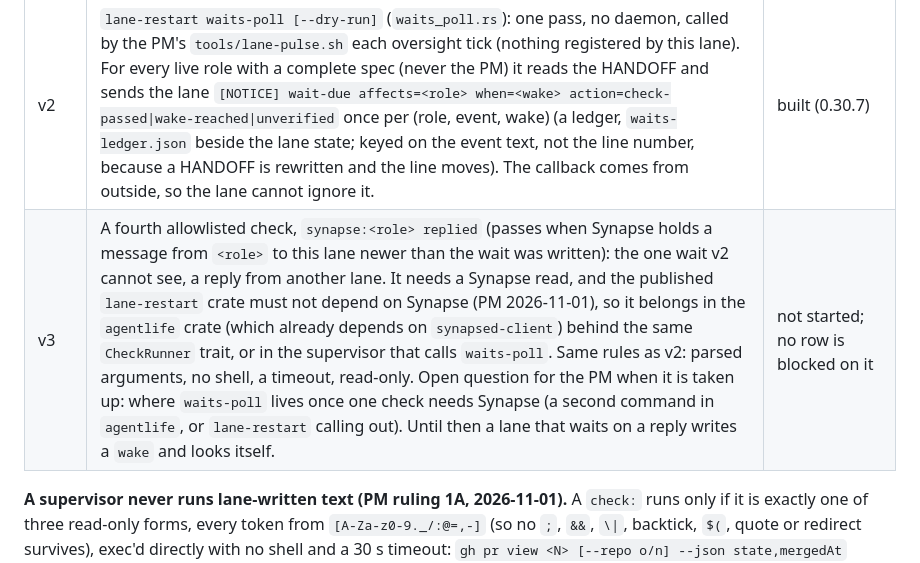
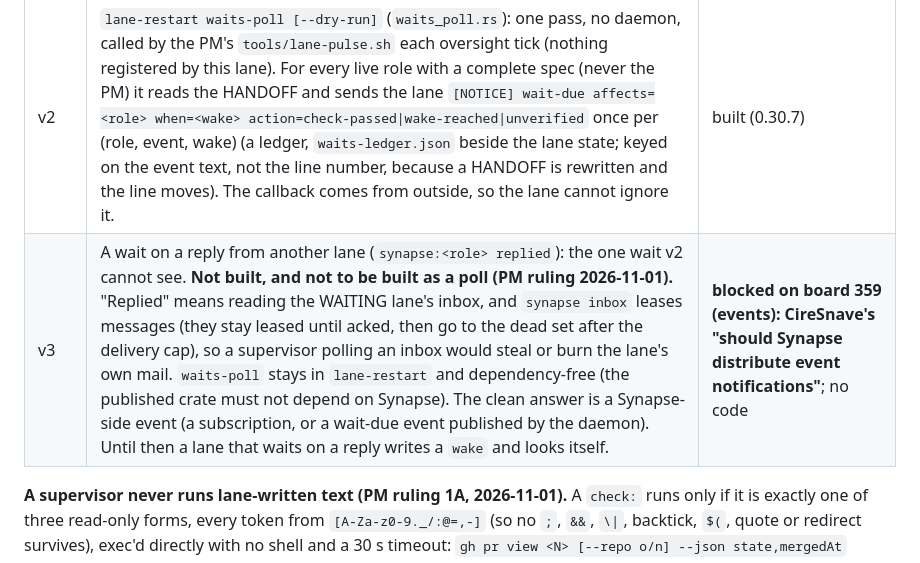
Before and after one commit to ciresnave/agentlife, a Markdown page: docs/ROADMAP.md, the part around the change. Rendered like a GitHub page.

```diff
--- a/docs/ROADMAP.md
+++ b/docs/ROADMAP.md
@@ -385,7 +385,7 @@ CireSnave: "Perhaps if a lane is waiting for something it must be required to se
 | v1c | The startup prompt of every launch gains ", and arm every WAIT in it (lane-restart waits)"; `lane-restart waits [--role R]` prints each wait soonest first with the time left and exits 1 on a malformed line. | built |
 | v1d | One line in `C:\Projects\CLAUDE.md` (every lane needs it) | PM writes it after v1 merges, so the rule never names tooling that is not there |
 | v2 | `lane-restart waits-poll [--dry-run]` (`waits_poll.rs`): one pass, no daemon, called by the PM's `tools/lane-pulse.sh` each oversight tick (nothing registered by this lane). For every live role with a complete spec (never the PM) it reads the HANDOFF and sends the lane `[NOTICE] wait-due affects=<role> when=<wake> action=check-passed\|wake-reached\|unverified` once per (role, event, wake) (a ledger, `waits-ledger.json` beside the lane state; keyed on the event text, not the line number, because a HANDOFF is rewritten and the line moves). The callback comes from outside, so the lane cannot ignore it. | built (0.30.7) |
-| v3 | A fourth allowlisted check, `synapse:<role> replied` (passes when Synapse holds a message from `<role>` to this lane newer than the wait was written): the one wait v2 cannot see, a reply from another lane. It needs a Synapse read, and the published `lane-restart` crate must not depend on Synapse (PM 2026-11-01), so it belongs in the `agentlife` crate (which already depends on `synapsed-client`) behind the same `CheckRunner` trait, or in the supervisor that calls `waits-poll`. Same rules as v2: parsed arguments, no shell, a timeout, read-only. Open question for the PM when it is taken up: where `waits-poll` lives once one check needs Synapse (a second command in `agentlife`, or `lane-restart` calling out). Until then a lane that waits on a reply writes a `wake` and looks itself. | not started; no row is blocked on it |
+| v3 | A wait on a reply from another lane (`synapse:<role> replied`): the one wait v2 cannot see. **Not built, and not to be built as a poll (PM ruling 2026-11-01).** "Replied" means reading the WAITING lane's inbox, and `synapse inbox` leases messages (they stay leased until acked, then go to the dead set after the delivery cap), so a supervisor polling an inbox would steal or burn the lane's own mail. `waits-poll` stays in `lane-restart` and dependency-free (the published crate must not depend on Synapse). The clean answer is a Synapse-side event (a subscription, or a wait-due event published by the daemon). Until then a lane that waits on a reply writes a `wake` and looks itself. | **blocked on board 359 (events): CireSnave's "should Synapse distribute event notifications"**; no code |
 
 **A supervisor never runs lane-written text (PM ruling 1A, 2026-11-01).** A `check:` runs only if it is exactly one of three read-only forms, every token from `[A-Za-z0-9._/:@=,-]` (so no `;`, `&&`, `\|`, backtick, `$(`, quote or redirect survives), exec'd directly with no shell and a 30 s timeout: `gh pr view <N> [--repo o/n] --json state,mergedAt` (passes when MERGED), `gh run view <N> [--repo o/n] --json conclusion,status` (passes when completed), `git ls-remote --heads <remote-name> <branch>` (passes when the branch exists; a URL is refused). Anything else is told to the lane at its wake time as `unverified`, "look yourself".
 
```
Also changed, not shown: CHANGELOG.md (+1 -1 lines).
